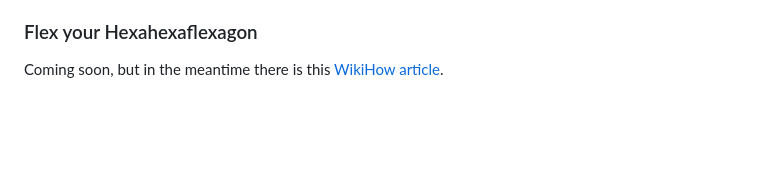
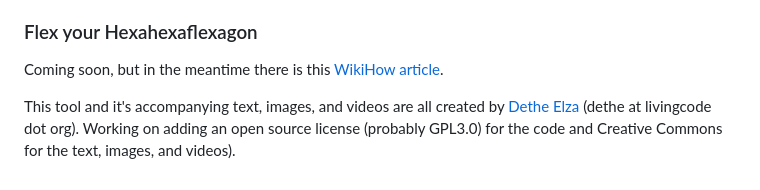
Before and after one commit to dethe/flexagon, a Markdown page: README.md, the part around the change. GitHub-like rendering; blank space fills up the shorter version.

Commit message:
add credits to README

```diff
--- a/README.md
+++ b/README.md
@@ -56,3 +56,5 @@ This requires a bit of patience and a fair dose of precision for the best result
 ### Flex your Hexahexaflexagon
 
 Coming soon, but in the meantime there is this [WikiHow article](https://www.wikihow.com/Fold-a-Hexaflexagon#Flexing-Your-Hexaflexagon).
+
+This tool and it's accompanying text, images, and videos are all created by <a href="https://livingcode.org/about/">Dethe Elza</a> (dethe at livingcode dot org). Working on adding an open source license (probably GPL3.0) for the code and Creative Commons for the text, images, and videos).
```
